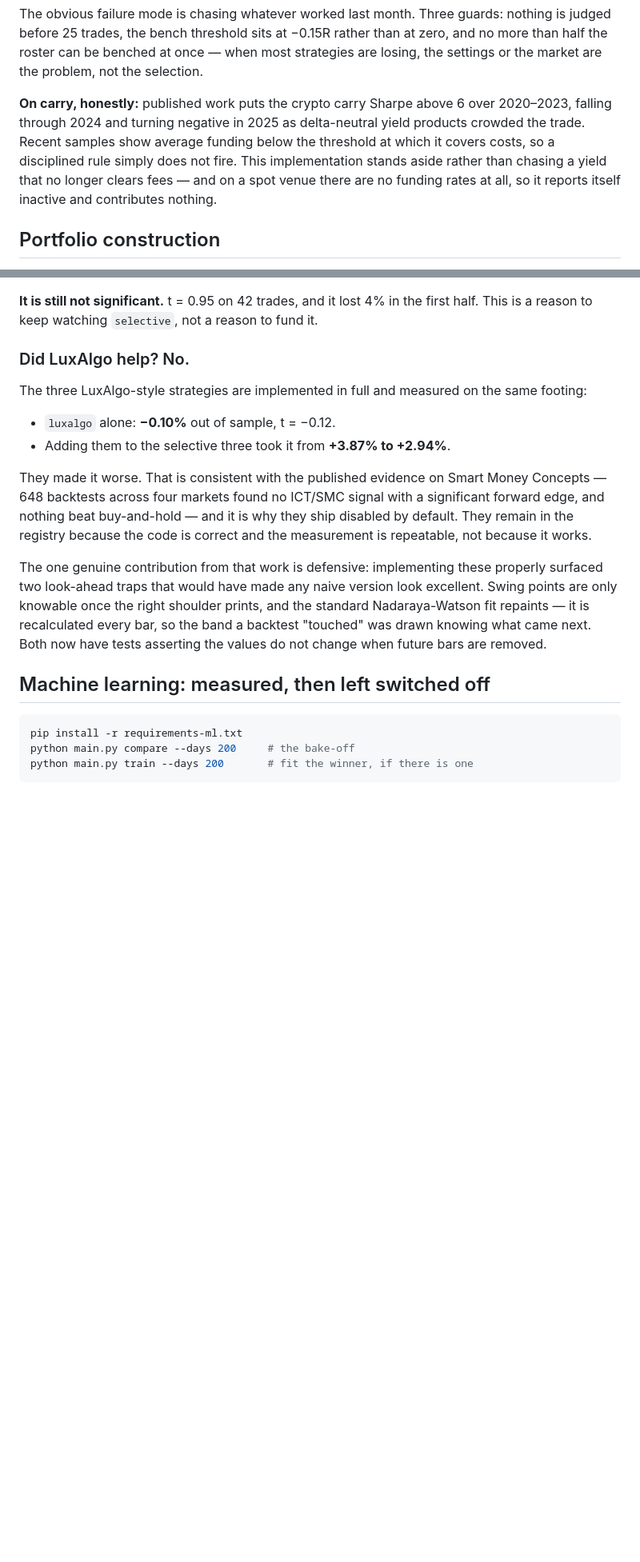
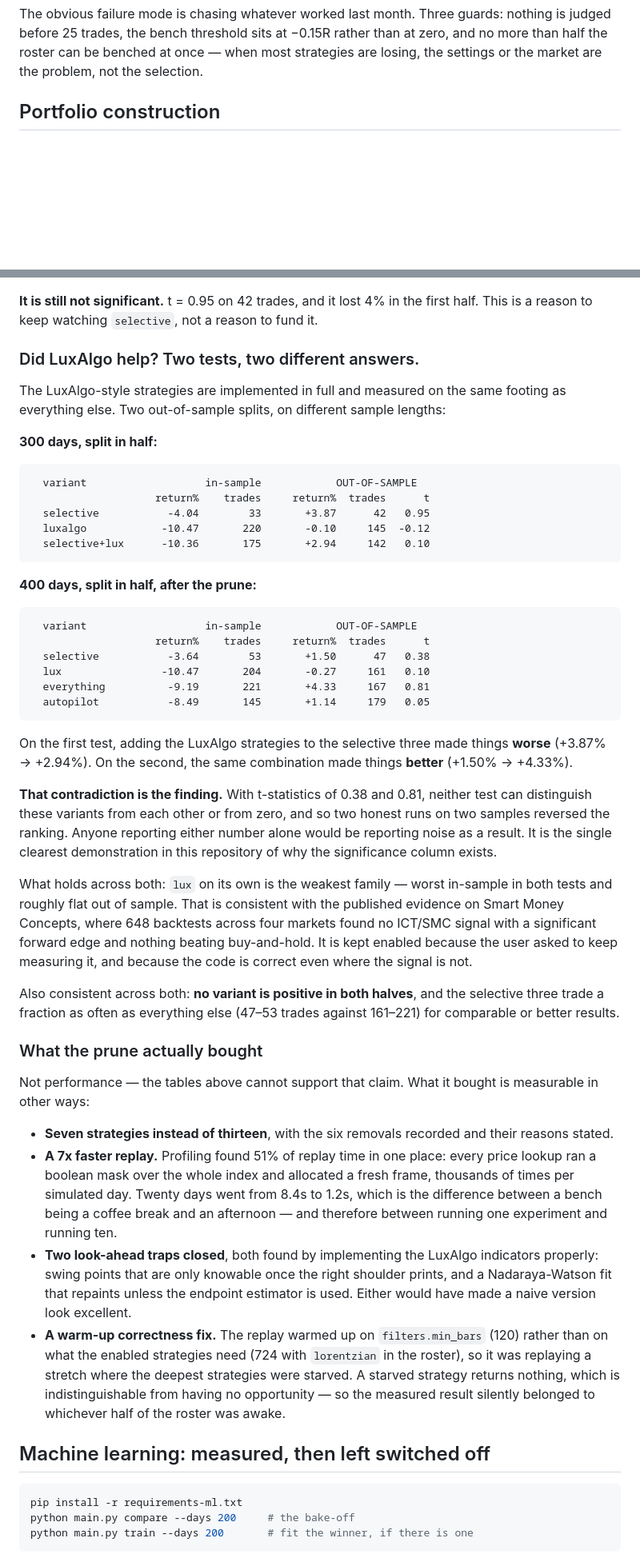
Before and after one commit to khizrajabeen/Claude, a Markdown page: README.md, 2 parts joined by grey strips. Shown at 80% size. Rendered like a GitHub page; blank space fills up the shorter version.

````diff
--- a/README.md
+++ b/README.md
@@ -152,15 +155,6 @@ guards: nothing is judged before 25 trades, the bench threshold sits at
 −0.15R rather than at zero, and no more than half the roster can be benched
 at once — when most strategies are losing, the settings or the market are
 the problem, not the selection.
-
-**On carry, honestly:** published work puts the crypto carry Sharpe above 6
-over 2020–2023, falling through 2024 and turning negative in 2025 as
-delta-neutral yield products crowded the trade. Recent samples show average
-funding below the threshold at which it covers costs, so a disciplined rule
-simply does not fire. This implementation stands aside rather than chasing
-a yield that no longer clears fees — and on a spot venue there are no
-funding rates at all, so it reports itself inactive and contributes
-nothing.
 
 ## Portfolio construction
 
@@ -387,27 +381,80 @@ signal the first bench produced, now visible on data that did not choose it.
 the first half. This is a reason to keep watching `selective`, not a reason
 to fund it.
 
-### Did LuxAlgo help? No.
+### Did LuxAlgo help? Two tests, two different answers.
 
-The three LuxAlgo-style strategies are implemented in full and measured on
-the same footing:
+The LuxAlgo-style strategies are implemented in full and measured on the
+same footing as everything else. Two out-of-sample splits, on different
+sample lengths:
 
-- `luxalgo` alone: **−0.10%** out of sample, t = −0.12.
-- Adding them to the selective three took it from **+3.87% to +2.94%**.
+**300 days, split in half:**
 
-They made it worse. That is consistent with the published evidence on Smart
-Money Concepts — 648 backtests across four markets found no ICT/SMC signal
-with a significant forward edge, and nothing beat buy-and-hold — and it is
-why they ship disabled by default. They remain in the registry because the
-code is correct and the measurement is repeatable, not because it works.
+```
+  variant                   in-sample            OUT-OF-SAMPLE
+                    return%    trades     return%  trades      t
+  selective           -4.04        33       +3.87      42   0.95
+  luxalgo            -10.47       220       -0.10     145  -0.12
+  selective+lux      -10.36       175       +2.94     142   0.10
+```
 
-The one genuine contribution from that work is defensive: implementing
-these properly surfaced two look-ahead traps that would have made any naive
-version look excellent. Swing points are only knowable once the right
-shoulder prints, and the standard Nadaraya-Watson fit repaints — it is
-recalculated every bar, so the band a backtest "touched" was drawn knowing
-what came next. Both now have tests asserting the values do not change when
-future bars are removed.
+**400 days, split in half, after the prune:**
+
+```
+  variant                   in-sample            OUT-OF-SAMPLE
+                    return%    trades     return%  trades      t
+  selective           -3.64        53       +1.50      47   0.38
+  lux                -10.47       204       -0.27     161   0.10
+  everything          -9.19       221       +4.33     167   0.81
+  autopilot           -8.49       145       +1.14     179   0.05
+```
+
+On the first test, adding the LuxAlgo strategies to the selective three
+made things **worse** (+3.87% → +2.94%). On the second, the same
+combination made things **better** (+1.50% → +4.33%).
+
+**That contradiction is the finding.** With t-statistics of 0.38 and 0.81,
+neither test can distinguish these variants from each other or from zero,
+and so two honest runs on two samples reversed the ranking. Anyone
+reporting either number alone would be reporting noise as a result. It is
+the single clearest demonstration in this repository of why the
+significance column exists.
+
+What holds across both: `lux` on its own is the weakest family — worst
+in-sample in both tests and roughly flat out of sample. That is consistent
+with the published evidence on Smart Money Concepts, where 648 backtests
+across four markets found no ICT/SMC signal with a significant forward
+edge and nothing beating buy-and-hold. It is kept enabled because the user
+asked to keep measuring it, and because the code is correct even where the
+signal is not.
+
+Also consistent across both: **no variant is positive in both halves**,
+and the selective three trade a fraction as often as everything else
+(47–53 trades against 161–221) for comparable or better results.
+
+### What the prune actually bought
+
+Not performance — the tables above cannot support that claim. What it
+bought is measurable in other ways:
+
+- **Seven strategies instead of thirteen**, with the six removals recorded
+  and their reasons stated.
+- **A 7x faster replay.** Profiling found 51% of replay time in one place:
+  every price lookup ran a boolean mask over the whole index and allocated
+  a fresh frame, thousands of times per simulated day. Twenty days went
+  from 8.4s to 1.2s, which is the difference between a bench being a
+  coffee break and an afternoon — and therefore between running one
+  experiment and running ten.
+- **Two look-ahead traps closed**, both found by implementing the LuxAlgo
+  indicators properly: swing points that are only knowable once the right
+  shoulder prints, and a Nadaraya-Watson fit that repaints unless the
+  endpoint estimator is used. Either would have made a naive version look
+  excellent.
+- **A warm-up correctness fix.** The replay warmed up on `filters.min_bars`
+  (120) rather than on what the enabled strategies need (724 with
+  `lorentzian` in the roster), so it was replaying a stretch where the
+  deepest strategies were starved. A starved strategy returns nothing,
+  which is indistinguishable from having no opportunity — so the measured
+  result silently belonged to whichever half of the roster was awake.
 
 ## Machine learning: measured, then left switched off
 
````
Also changed, not shown: other parts of README.md (+46 -43 lines).
